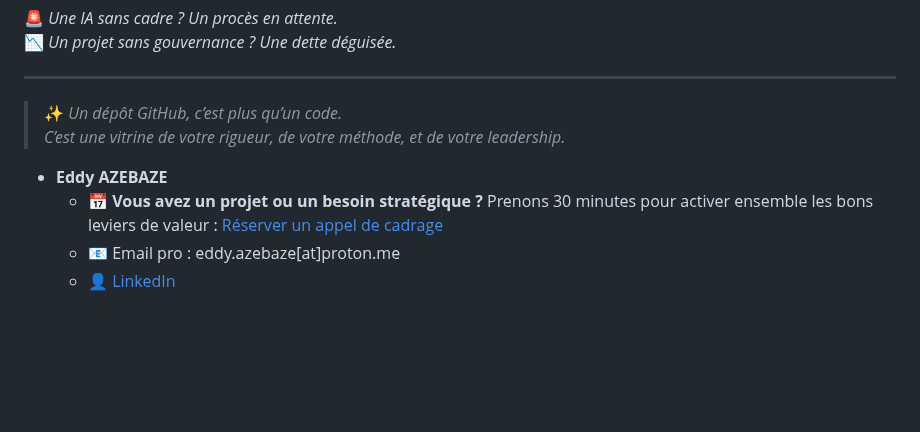
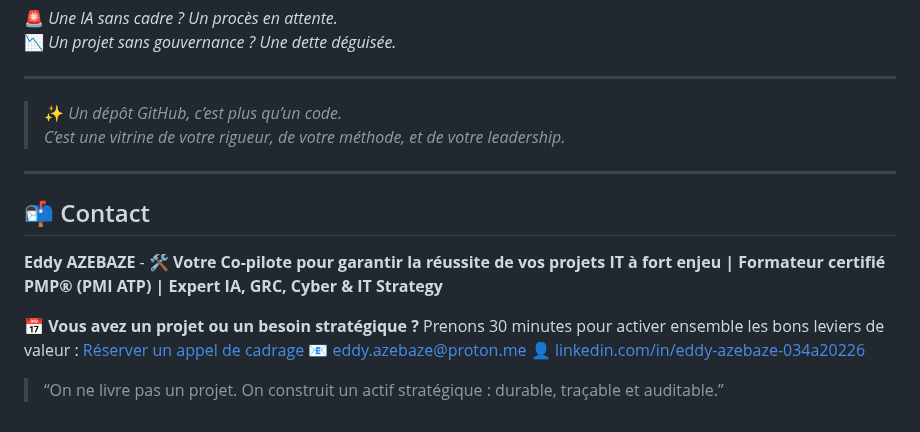
Before and after one commit to Eddyazebaze/Eddyazebaze, a Markdown page: README.md, the part around the change. GitHub-like rendering; blank space fills up the shorter version.

Commit message:
Update README principal – MAJ des contacts - Calendly, LinkedIn, Mail Pro

```diff
--- a/README.md
+++ b/README.md
@@ -114,7 +114,16 @@ Voici mon cadre éprouvé : clair, réplicable, orienté valeur.
 
 > ✨ *Un dépôt GitHub, c’est plus qu’un code.
 C’est une vitrine de votre rigueur, de votre méthode, et de votre leadership.*
-- **Eddy AZEBAZE**
-  - 📅 **Vous avez un projet ou un besoin stratégique ?** Prenons 30 minutes pour activer ensemble les bons leviers de valeur : [Réserver un appel de cadrage](https://calendly.com/eddy-azebaze-proton/30min)
-  - 📧 Email pro : eddy.azebaze[at]proton.me
-  - 👤 [LinkedIn](https://www.linkedin.com/in/eddy-azebaze-034a20226)
+
+---
+
+## 📬 Contact
+
+**Eddy AZEBAZE** - 🛠️ **Votre Co-pilote pour garantir la réussite de vos projets IT à fort enjeu | Formateur certifié PMP® (PMI ATP) | Expert IA, GRC, Cyber & IT Strategy**
+
+📅 **Vous avez un projet ou un besoin stratégique ?** Prenons 30 minutes pour activer ensemble les bons leviers de valeur : [Réserver un appel de cadrage](https://calendly.com/eddy-azebaze-proton/30min)
+📧 [eddy.azebaze@proton.me](mailto:eddy.azebaze@proton.me?subject=Demande%20de%20contact&body=Bonjour%20Eddy%2C%0A%0AJe%20souhaite%20vous%20contacter%20concernant...)
+👤 [linkedin.com/in/eddy-azebaze-034a20226](https://www.linkedin.com/in/eddy-azebaze-034a20226)
+
+> “On ne livre pas un projet. On construit un actif stratégique : durable, traçable et auditable.”
+>
```
